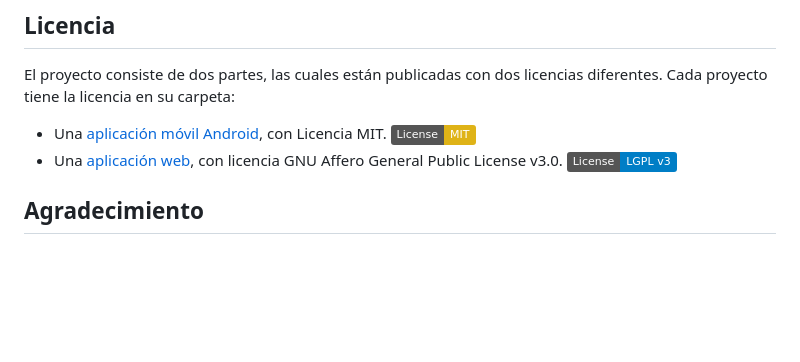
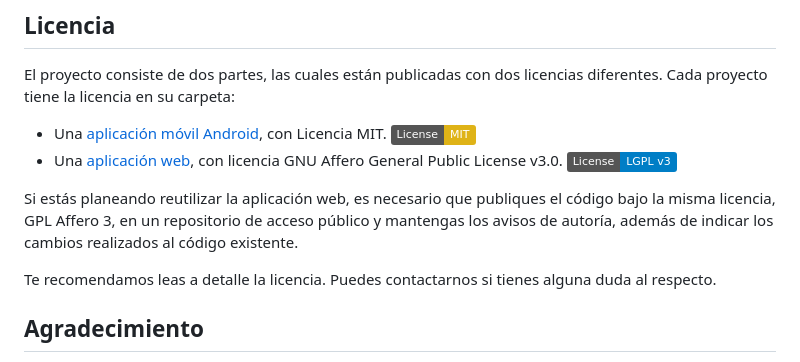
Before and after one commit to CodeandoMexico/mapmap, a Markdown page: README.md, the part around the change. Rendered like a GitHub page; badges without logos; blank space fills up the shorter version.

Commit message:
Anotaciones sobre la licencia.

```diff
--- a/README.md
+++ b/README.md
@@ -97,6 +97,9 @@ El proyecto consiste de dos partes, las cuales están publicadas con dos licenci
 * Una [aplicación móvil Android](https://github.com/CodeandoMexico/mapmap/tree/master/mapmap-app), con Licencia MIT. [![License: MIT](https://img.shields.io/badge/License-MIT-yellow.svg)](https://opensource.org/licenses/MIT)
 * Una [aplicación web](https://github.com/CodeandoMexico/mapmap/tree/master/mapmap-server), con licencia GNU Affero General Public License v3.0. [![License: LGPL v3](https://img.shields.io/badge/License-LGPL%20v3-blue.svg)](https://www.gnu.org/licenses/lgpl-3.0)
 
+Si estás planeando reutilizar la aplicación web, es necesario que publiques el código bajo la misma licencia, GPL Affero 3, en un repositorio de acceso público y mantengas los avisos de autoría, además de indicar los cambios realizados al código existente.
+
+Te recomendamos leas a detalle la licencia. Puedes contactarnos si tienes alguna duda al respecto.
 
 ## Agradecimiento
 
```
